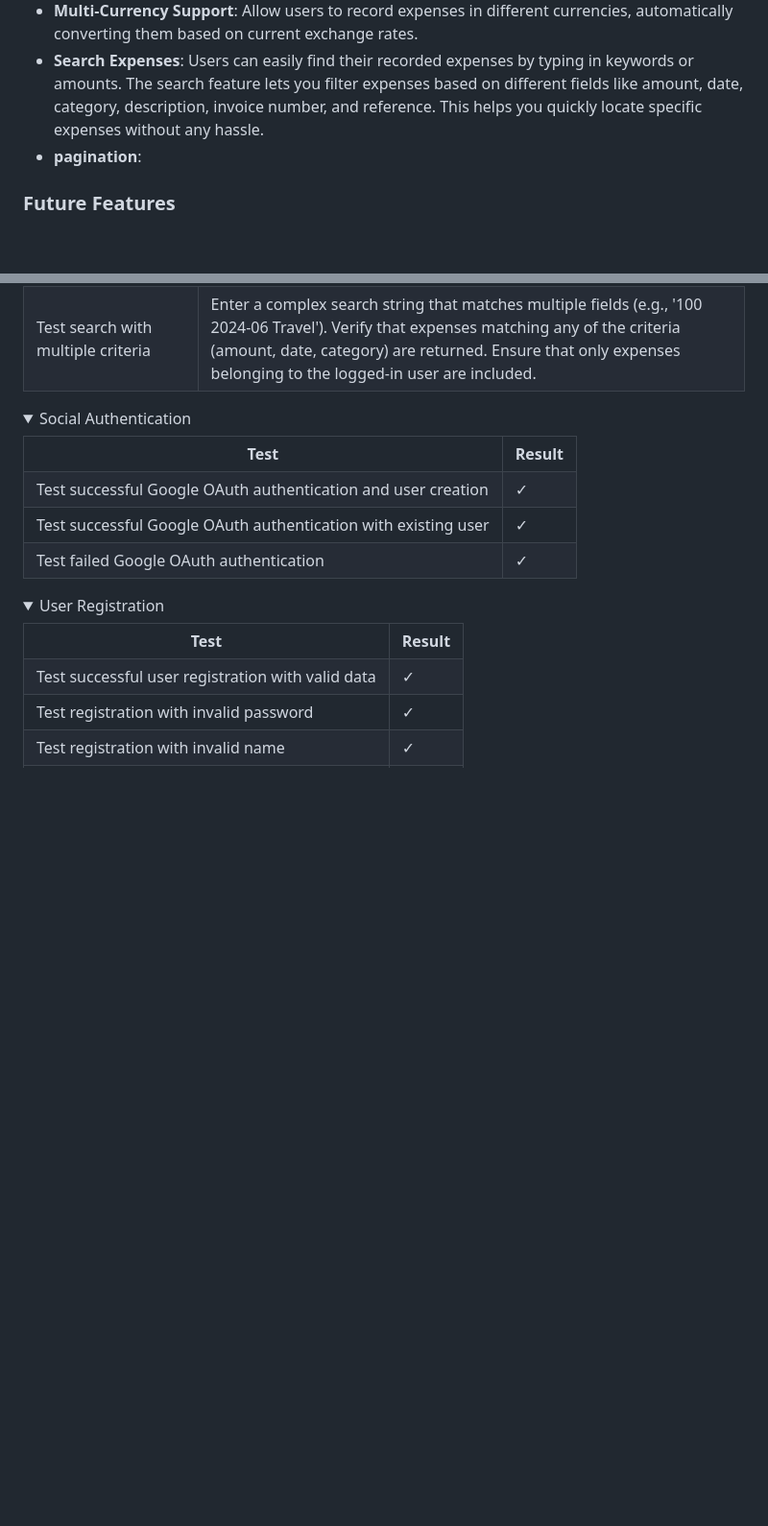
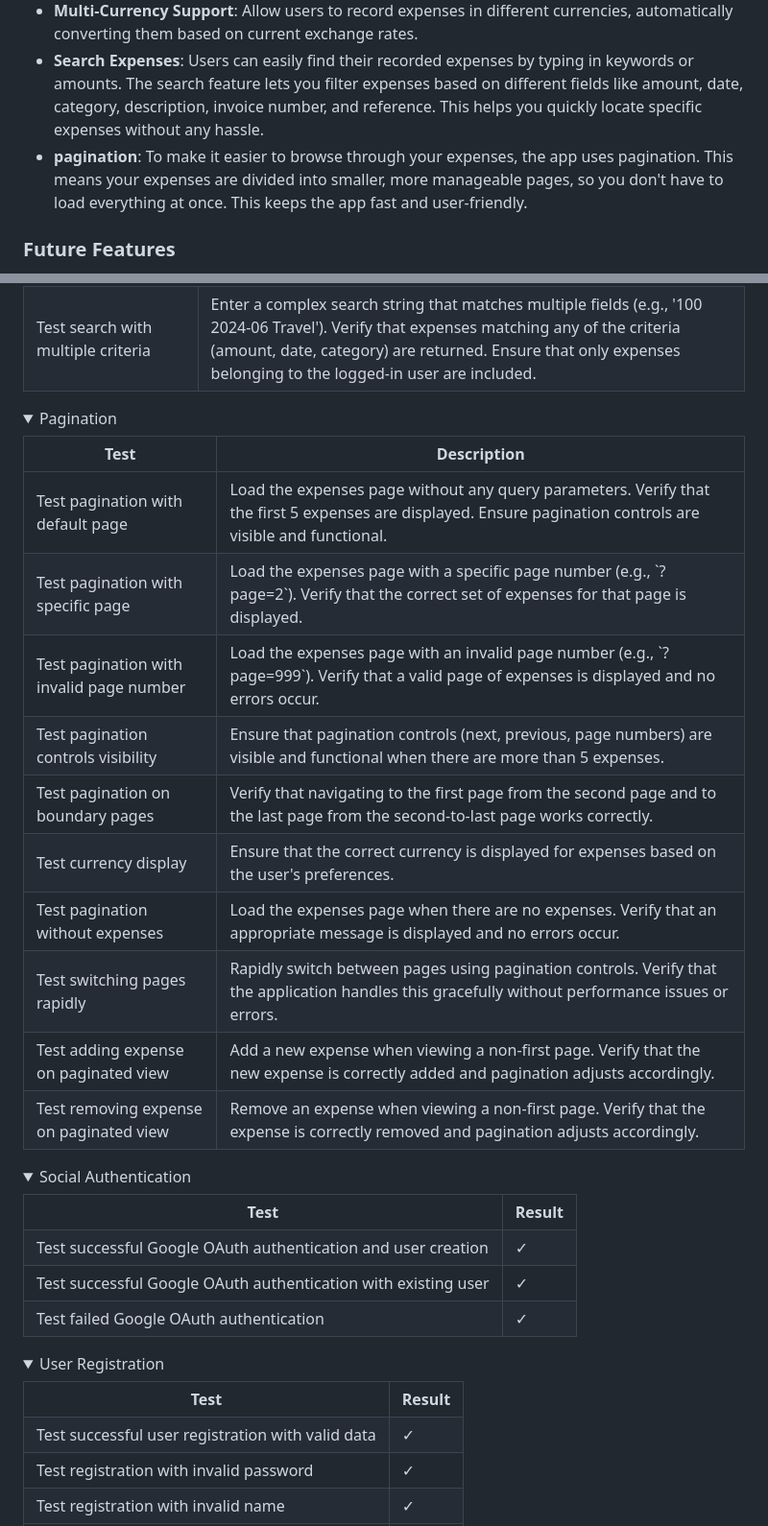
Before and after one commit to nathan-cool/ExpenseEase, a Markdown page: README.md, 2 parts joined by grey strips. Shown at 96% size. Drawn GitHub-style; folded sections open; blank space fills up the shorter version.

Commit message:
Update README to show pagination testing

```diff
--- a/README.md
+++ b/README.md
@@ -82,7 +82,7 @@ To restrict access to certain views and features, the Django `@login_required` d
 - **Generate Expense Descriptions Using AI**: Utilizes OpenAI's API to generate descriptive texts for expenses based on minimal input.
 - **Multi-Currency Support**: Allow users to record expenses in different currencies, automatically converting them based on current exchange rates.
 - **Search Expenses**: Users can easily find their recorded expenses by typing in keywords or amounts. The search feature lets you filter expenses based on different fields like amount, date, category, description, invoice number, and reference. This helps you quickly locate specific expenses without any hassle.
-- **pagination**:
+- **pagination**: To make it easier to browse through your expenses, the app uses pagination. This means your expenses are divided into smaller, more manageable pages, so you don't have to load everything at once. This keeps the app fast and user-friendly.
 
 
 ### Future Features
@@ -294,6 +294,61 @@ These design choices ensure the ExpenseEase looks great and is easy to use, no m
   </tbody>
 </table>
 </details>
+
+<details>
+<summary>Pagination</summary></summary>
+<table>
+  <thead>
+    <tr>
+      <th>Test</th>
+      <th>Description</th>
+    </tr>
+  </thead>
+  <tbody>
+    <tr>
+      <td>Test pagination with default page</td>
+      <td>Load the expenses page without any query parameters. Verify that the first 5 expenses are displayed. Ensure pagination controls are visible and functional.</td>
+    </tr>
+    <tr>
+      <td>Test pagination with specific page</td>
+      <td>Load the expenses page with a specific page number (e.g., `?page=2`). Verify that the correct set of expenses for that page is displayed.</td>
+    </tr>
+    <tr>
+      <td>Test pagination with invalid page number</td>
+      <td>Load the expenses page with an invalid page number (e.g., `?page=999`). Verify that a valid page of expenses is displayed and no errors occur.</td>
+    </tr>
+    <tr>
+      <td>Test pagination controls visibility</td>
+      <td>Ensure that pagination controls (next, previous, page numbers) are visible and functional when there are more than 5 expenses.</td>
+    </tr>
+    <tr>
+      <td>Test pagination on boundary pages</td>
+      <td>Verify that navigating to the first page from the second page and to the last page from the second-to-last page works correctly.</td>
+    </tr>
+    <tr>
+      <td>Test currency display</td>
+      <td>Ensure that the correct currency is displayed for expenses based on the user's preferences.</td>
+    </tr>
+    <tr>
+      <td>Test pagination without expenses</td>
+      <td>Load the expenses page when there are no expenses. Verify that an appropriate message is displayed and no errors occur.</td>
+    </tr>
+    <tr>
+      <td>Test switching pages rapidly</td>
+      <td>Rapidly switch between pages using pagination controls. Verify that the application handles this gracefully without performance issues or errors.</td>
+    </tr>
+    <tr>
+      <td>Test adding expense on paginated view</td>
+      <td>Add a new expense when viewing a non-first page. Verify that the new expense is correctly added and pagination adjusts accordingly.</td>
+    </tr>
+    <tr>
+      <td>Test removing expense on paginated view</td>
+      <td>Remove an expense when viewing a non-first page. Verify that the expense is correctly removed and pagination adjusts accordingly.</td>
+    </tr>
+  </tbody>
+</table>
+</details>
+
 
 
 <details>
```
